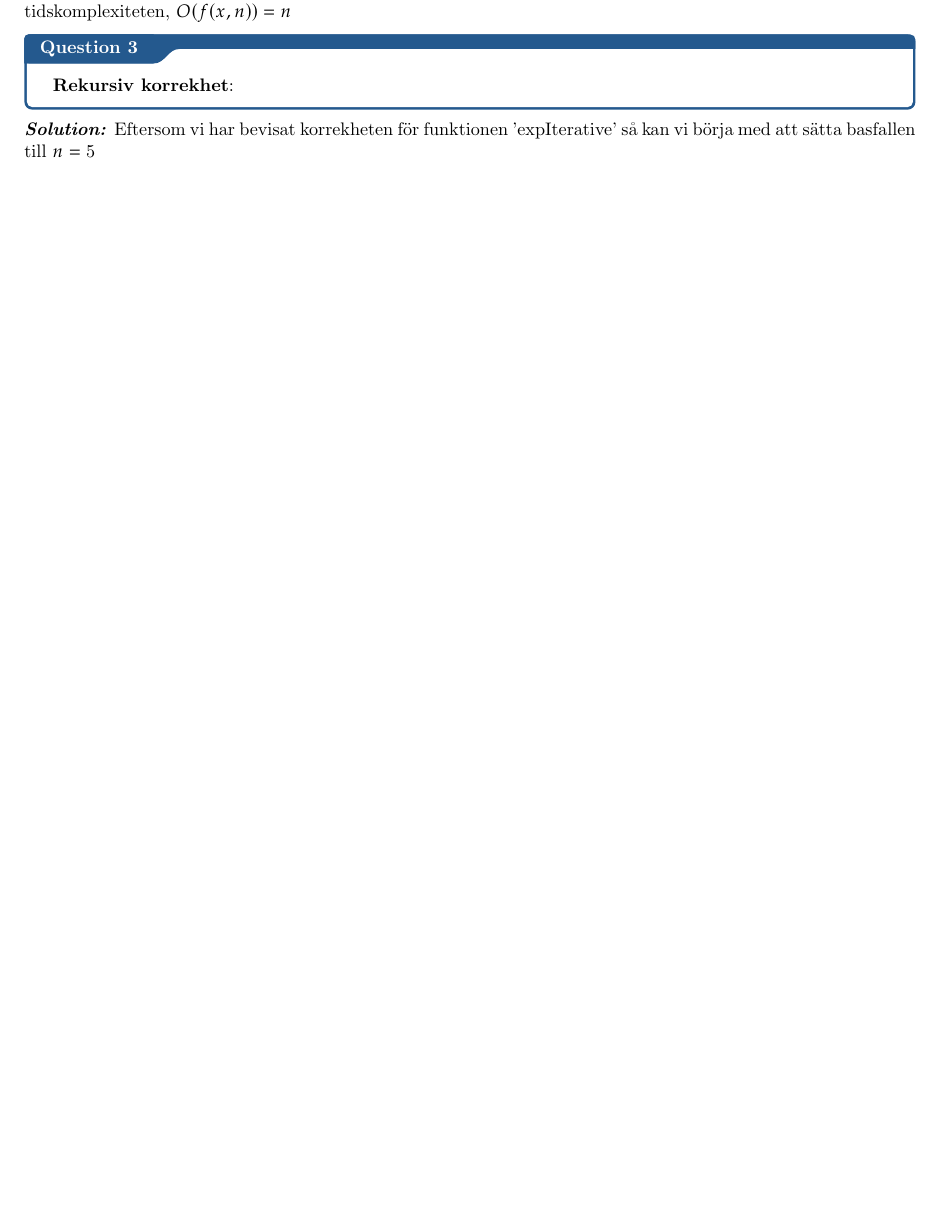
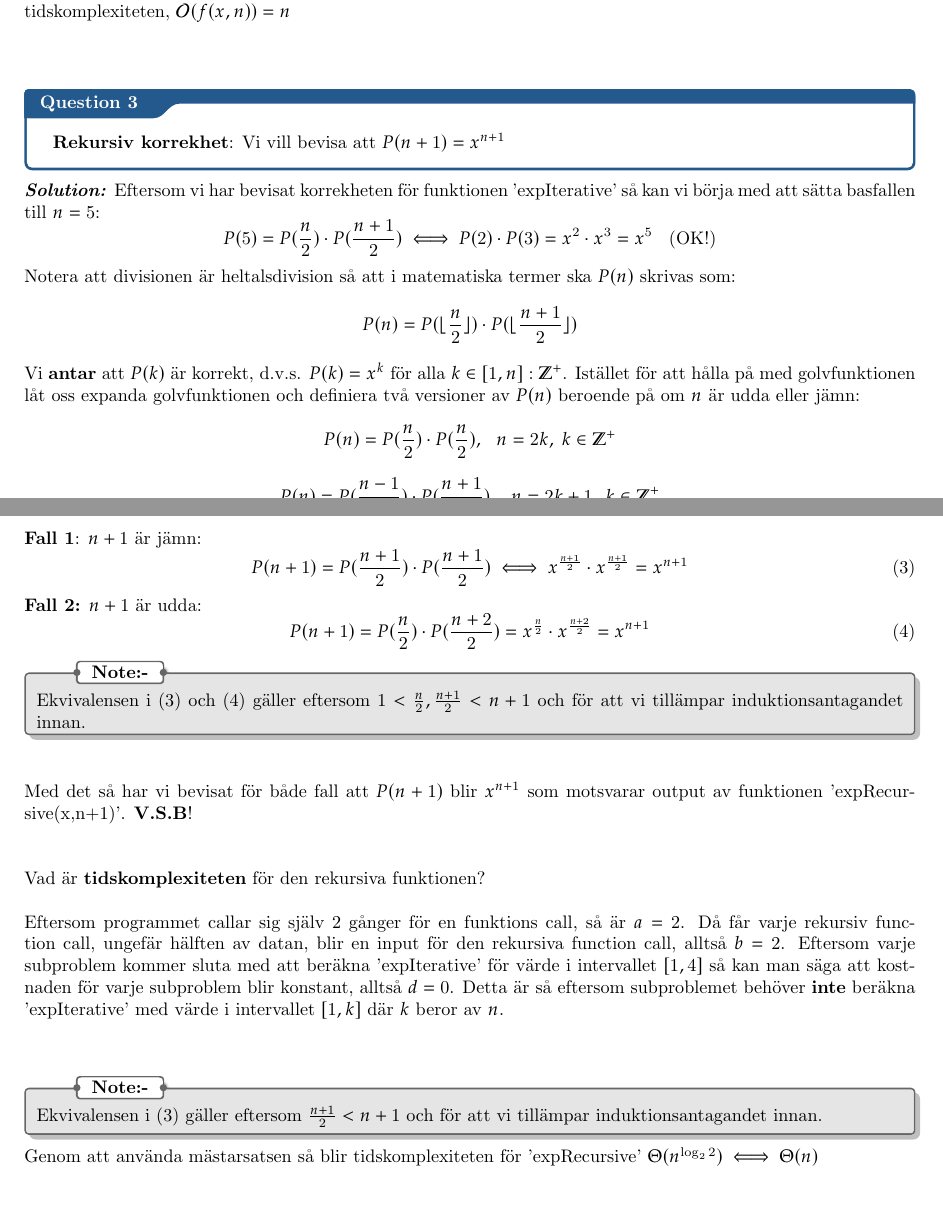
Before and after one commit to INDA22PlusPlus/imou-hw-13, a LaTeX thesis (main.tex): part of page 3 of 3 before the commit and two parts of pages 3 and 4 of 4 after it, the two joined at a grey line, cut so that both start at the same text, the shorter picture padded with empty space. Compiled offline with pdfLaTeX.

Commit message:
Question 3 done

```diff
--- a/main.tex
+++ b/main.tex
@@ -110,10 +109,25 @@ Enligt induktionsantagandet kan vi ersätta $ P_{V.L}(n) $ till $ x^n $, s.a.:
 Alltså $ P_{V.L}(n+1) = P_{H.L}(n+1) $. \textbf{V.S.B}!\\\\
 
 \noindent
-Eftersom $ f(x,n) $ är implementerad med hjälp av en for-loop som i sin tur loopar i intervallen $ [1,n] $, så är tidskomplexiteten, $ O(f(x,n)) = n $
+Eftersom $ f(x,n) $ är implementerad med hjälp av en for-loop som i sin tur loopar i intervallen $ [1,n] $, så är tidskomplexiteten, $ \mathcal{O}(f(x,n)) = n $
 
+\vspace{30pt}
 \qs{}
 {
-\textbf{Rekursiv korrekhet}:
+	\textbf{Rekursiv korrekhet}: Vi vill bevisa att $ P(n+1) = x^{n+1} $
 }
-\sol Eftersom vi har bevisat korrekheten för funktionen 'expIterative' så kan vi börja med att sätta basfallen till $ n = 5 $
+\sol Eftersom vi har bevisat korrekheten för funktionen 'expIterative' så kan vi börja med att sätta basfallen till $ n = 5 $:
+\begin{equation*}
+P(5) = P( \frac{n}{2} ) \cdot P( \frac{n+1}{2} ) \iff  P(2) \cdot P(3) = x^2 \cdot x^3 = x^5\:\:\:\: \text{(OK!)}
+\end{equation*}
+Notera att divisionen är heltalsdivision så att i matematiska termer ska $ P(n) $ skrivas som:
+\begin{equation*}
+	P(n) = P(\floor{ \frac{n}{2} } ) \cdot P( \floor{ \frac{n+1}{2} } )
+\end{equation*}
+Vi \textbf{antar} att $ P(k) $ är korrekt, d.v.s. $ P(k) = x^k $ för alla $ k \in [1,n] : \mathbb{Z}^+ $. Istället för att hålla på med golvfunktionen låt oss expanda golvfunktionen och definiera två versioner av $ P(n) $ beroende på om $ n $ är udda eller jämn:
+\begin{equation*}
+P(n) = P( \frac{n}{2} ) \cdot P( \frac{n}{2} ),\:\:\:n = 2k,\:k \in \mathbb{Z}^+
+\end{equation*}
+\begin{equation*}
+	P(n) = P( \frac{n-1}{2} ) \cdot P( \frac{n+1}{2}  ),\:\:\:n = 2k+1,\:k \in \mathbb{Z}^+
+\end{equation*}
@@ -120,3 +138,24 @@ Eftersom $ f(x,n) $ är implementerad med hjälp av en for-loop som i sin tur lo
+\textbf{Fall 1}: $ n+1 $ är jämn:
+\begin{equation}
+	P(n+1) = P( \frac{n+1}{2} ) \cdot P( \frac{n+1}{2} ) \iff x^{ \frac{n+1}{2} } \cdot x^{ \frac{n+1}{2} } = x^{n+1}
+\end{equation}
+\noindent
+\textbf{Fall 2:} $ n+1 $ är udda:
+\begin{equation}
+	P(n+1) = P( \frac{n}{2} ) \cdot P( \frac{n+2}{2} ) = x^{ \frac{n}{2} } \cdot x^{ \frac{n+2}{2} } = x^{n+1}
+\end{equation}
+\nt{Ekvivalensen i (3) och (4) gäller eftersom $ 1 < \frac{n}{2}, \frac{n+1}{2} < n+1 $ och för att vi tillämpar induktionsantagandet innan. }
+\vspace{20pt}
+\noindent
+Med det så har vi bevisat för både fall att $ P(n+1) $ blir $ x^{n+1} $ som motsvarar output av funktionen 'expRecursive(x,n+1)'. \textbf{V.S.B}!\\\\
+
+\noindent
+Vad är \textbf{tidskomplexiteten} för den rekursiva funktionen?\\\\
+Eftersom programmet callar sig själv 2 gånger för en funktions call, så är $ a = 2 $. Då får varje rekursiv function call, ungefär hälften av datan, blir en input för den rekursiva function call, alltså $ b = 2 $. Eftersom varje subproblem kommer sluta med att beräkna 'expIterative' för värde i intervallet $ [1,4] $ så kan man säga att kostnaden för varje subproblem blir konstant, alltså $ d=0 $. Detta är så eftersom subproblemet behöver \textbf{inte} beräkna 'expIterative' med värde i intervallet $ [1,k] $ där $ k $ beror av $ n $.\\\\
+\noindent
+\nt{Ekvivalensen i (3) gäller eftersom $ \frac{n+1}{2} < n+1 $ och för att vi tillämpar induktionsantagandet innan. }
+\noindent
+Genom att använda mästarsatsen så blir tidskomplexiteten för 'expRecursive' $ \Theta(n^{\log_{2}2}) \iff \Theta(n)$
 
 
 
```
Also changed, not shown: main.pdf, main.tex (9 more changed lines).
